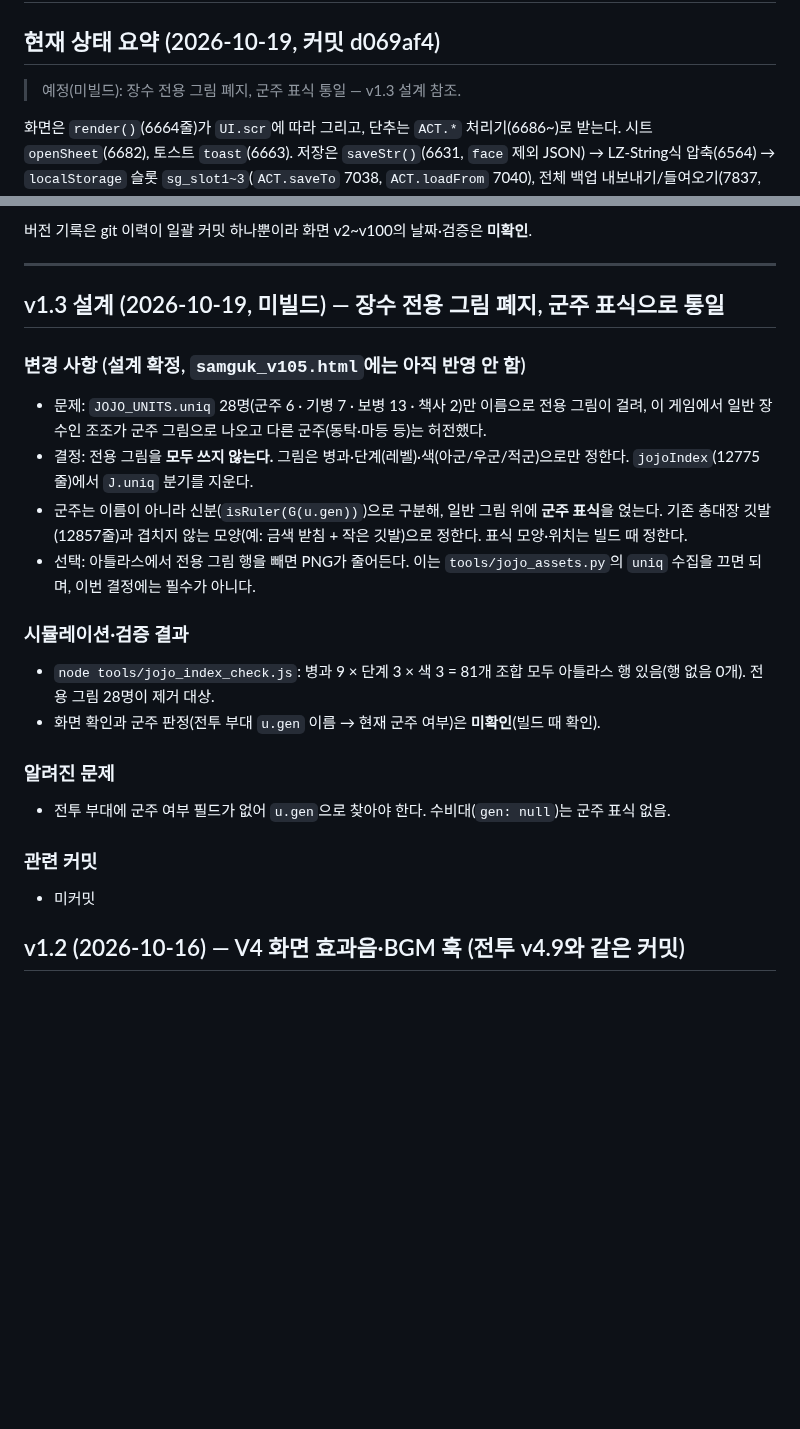
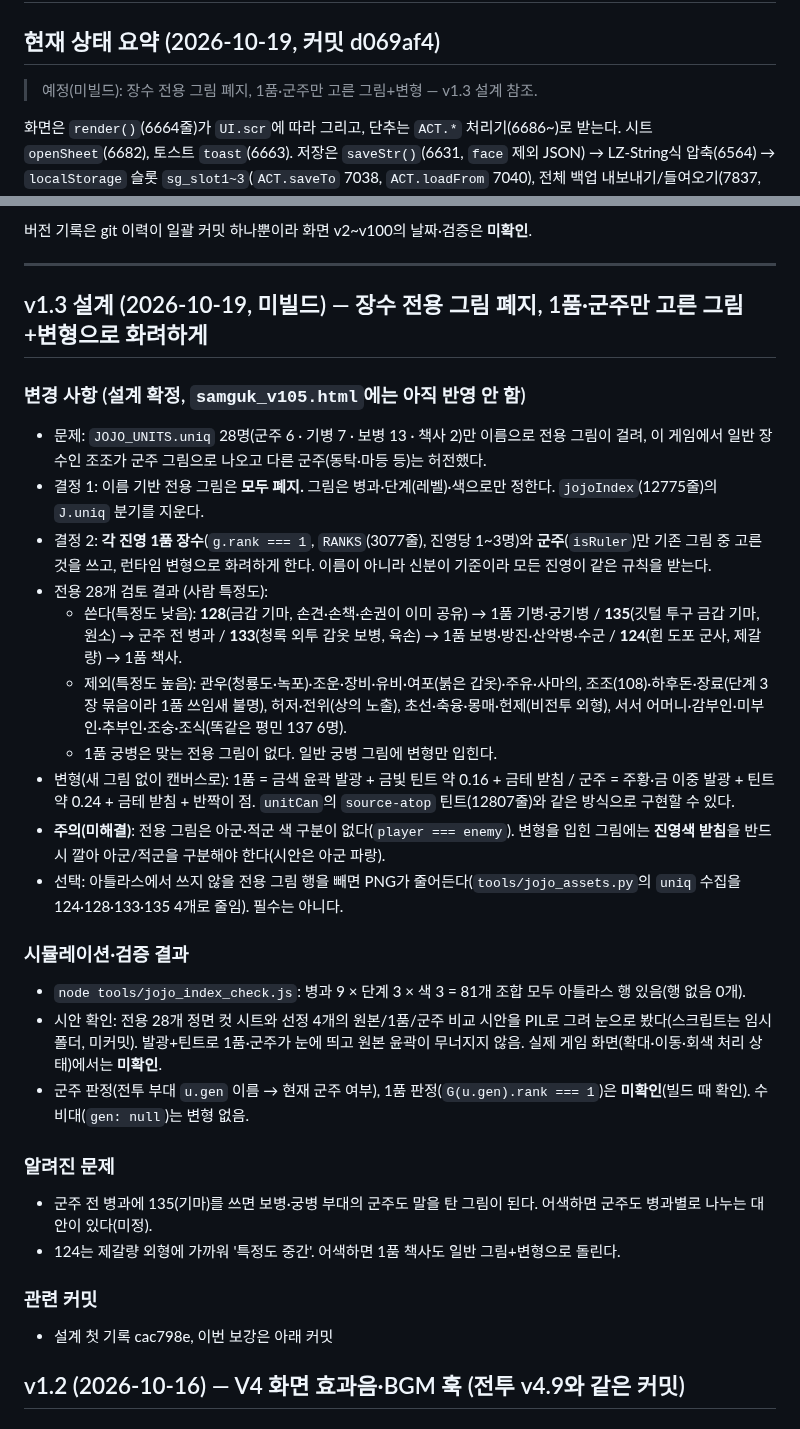
Before and after one commit to Jasonjunior26/samgukji, a Markdown page: docs/변화_UI_저장_음악.md, 2 parts joined by grey strips. Rendered like a GitHub page; blank space fills up the shorter version.

Commit message:
Docs: 1품·군주만 고른 전용 그림+변형으로 화려하게(미빌드), 전용 28개 특정도 검토
Co-Authored-By: Claude Sonnet 5.5 <noreply@anthropic.com>

```diff
--- a/docs/변화_UI_저장_음악.md
+++ b/docs/변화_UI_저장_음악.md
@@ -1,7 +1,7 @@
 # 변화 기록 — UI·저장/불러오기·음악·보고서
 
 ## 현재 상태 요약 (2026-10-19, 커밋 d069af4)
-> 예정(미빌드): 장수 전용 그림 폐지, 군주 표식 통일 — v1.3 설계 참조.
+> 예정(미빌드): 장수 전용 그림 폐지, 1품·군주만 고른 그림+변형 — v1.3 설계 참조.
 
 화면은 `render()`(6664줄)가 `UI.scr`에 따라 그리고, 단추는 `ACT.*` 처리기(6686~)로 받는다. 시트 `openSheet`(6682), 토스트 `toast`(6663). 저장은 `saveStr()`(6631, `face` 제외 JSON) → LZ-String식 압축(6564) → `localStorage` 슬롯 `sg_slot1~3`(`ACT.saveTo` 7038, `ACT.loadFrom` 7040), 전체 백업 내보내기/들여오기(7837, 표제 화면에서는 숨김 v88). 판 표시(10543)로 어떤 파일인지 확인. 지도는 v29 현대 일러스트풍(9503) → v86 계절 색(11362) → v89 밝은 지도(11494). 진행 단추는 v93(11598)부터 판 아래 고정 줄. 연간 보고서 v1~v3(10376~10444). 신무장 만들기 화면(10199~10347). 음악은 BGM v3(10654, 장면별 곡 `trackFor` 10748) → v84 작곡식 BGM(11213), 효과음은 합성(`SND`). **전투 v4 화면(`UI.scr === 'v4'`)**은 `V4UI`가 캔버스에 직접 그리고(가로 화면, 세로 기기 90° 회전, 전체 화면·가로 고정 시도), 효과음은 `JSND`가 조조전 원본 소리를 낸다(`SND.sfxOn`·`BGM.on` 설정 공유). 시스템 메뉴(`ACT.sys` 6992)에 "전투 방식: 조조전식(새)/기존" 전환이 있다. 세이브 호환: `S.opt.v4Battle` 값이 없는 옛 세이브는 켜진 것으로 본다.
 
@@ -9,19 +9,27 @@
 
 ---
 
-## v1.3 설계 (2026-10-19, 미빌드) — 장수 전용 그림 폐지, 군주 표식으로 통일
+## v1.3 설계 (2026-10-19, 미빌드) — 장수 전용 그림 폐지, 1품·군주만 고른 그림+변형으로 화려하게
 ### 변경 사항 (설계 확정, `samguk_v105.html`에는 아직 반영 안 함)
 - 문제: `JOJO_UNITS.uniq` 28명(군주 6 · 기병 7 · 보병 13 · 책사 2)만 이름으로 전용 그림이 걸려, 이 게임에서 일반 장수인 조조가 군주 그림으로 나오고 다른 군주(동탁·마등 등)는 허전했다.
-- 결정: 전용 그림을 **모두 쓰지 않는다.** 그림은 병과·단계(레벨)·색(아군/우군/적군)으로만 정한다. `jojoIndex`(12775줄)에서 `J.uniq` 분기를 지운다.
-- 군주는 이름이 아니라 신분(`isRuler(G(u.gen))`)으로 구분해, 일반 그림 위에 **군주 표식**을 얹는다. 기존 총대장 깃발(12857줄)과 겹치지 않는 모양(예: 금색 받침 + 작은 깃발)으로 정한다. 표식 모양·위치는 빌드 때 정한다.
-- 선택: 아틀라스에서 전용 그림 행을 빼면 PNG가 줄어든다. 이는 `tools/jojo_assets.py`의 `uniq` 수집을 끄면 되며, 이번 결정에는 필수가 아니다.
+- 결정 1: 이름 기반 전용 그림은 **모두 폐지.** 그림은 병과·단계(레벨)·색으로만 정한다. `jojoIndex`(12775줄)의 `J.uniq` 분기를 지운다.
+- 결정 2: **각 진영 1품 장수**(`g.rank === 1`, `RANKS`(3077줄), 진영당 1~3명)와 **군주**(`isRuler`)만 기존 그림 중 고른 것을 쓰고, 런타임 변형으로 화려하게 한다. 이름이 아니라 신분이 기준이라 모든 진영이 같은 규칙을 받는다.
+- 전용 28개 검토 결과 (사람 특정도):
+  - 쓴다(특정도 낮음): **128**(금갑 기마, 손견·손책·손권이 이미 공유) → 1품 기병·궁기병 / **135**(깃털 투구 금갑 기마, 원소) → 군주 전 병과 / **133**(청록 외투 갑옷 보병, 육손) → 1품 보병·방진·산악병·수군 / **124**(흰 도포 군사, 제갈량) → 1품 책사.
+  - 제외(특정도 높음): 관우(청룡도·녹포)·조운·장비·유비·여포(붉은 갑옷)·주유·사마의, 조조(108)·하후돈·장료(단계 3장 묶음이라 1품 쓰임새 불명), 허저·전위(상의 노출), 초선·축융·몽매·헌제(비전투 외형), 서서 어머니·감부인·미부인·추부인·조숭·조식(똑같은 평민 137 6명).
+  - 1품 궁병은 맞는 전용 그림이 없다. 일반 궁병 그림에 변형만 입힌다.
+- 변형(새 그림 없이 캔버스로): 1품 = 금색 윤곽 발광 + 금빛 틴트 약 0.16 + 금테 받침 / 군주 = 주황·금 이중 발광 + 틴트 약 0.24 + 금테 받침 + 반짝이 점. `unitCan`의 `source-atop` 틴트(12807줄)와 같은 방식으로 구현할 수 있다.
+- **주의(미해결)**: 전용 그림은 아군·적군 색 구분이 없다(`player === enemy`). 변형을 입힌 그림에는 **진영색 받침**을 반드시 깔아 아군/적군을 구분해야 한다(시안은 아군 파랑).
+- 선택: 아틀라스에서 쓰지 않을 전용 그림 행을 빼면 PNG가 줄어든다(`tools/jojo_assets.py`의 `uniq` 수집을 124·128·133·135 4개로 줄임). 필수는 아니다.
 ### 시뮬레이션·검증 결과
-- `node tools/jojo_index_check.js`: 병과 9 × 단계 3 × 색 3 = 81개 조합 모두 아틀라스 행 있음(행 없음 0개). 전용 그림 28명이 제거 대상.
-- 화면 확인과 군주 판정(전투 부대 `u.gen` 이름 → 현재 군주 여부)은 **미확인**(빌드 때 확인).
+- `node tools/jojo_index_check.js`: 병과 9 × 단계 3 × 색 3 = 81개 조합 모두 아틀라스 행 있음(행 없음 0개).
+- 시안 확인: 전용 28개 정면 컷 시트와 선정 4개의 원본/1품/군주 비교 시안을 PIL로 그려 눈으로 봤다(스크립트는 임시 폴더, 미커밋). 발광+틴트로 1품·군주가 눈에 띄고 원본 윤곽이 무너지지 않음. 실제 게임 화면(확대·이동·회색 처리 상태)에서는 **미확인**.
+- 군주 판정(전투 부대 `u.gen` 이름 → 현재 군주 여부), 1품 판정(`G(u.gen).rank === 1`)은 **미확인**(빌드 때 확인). 수비대(`gen: null`)는 변형 없음.
 ### 알려진 문제
-- 전투 부대에 군주 여부 필드가 없어 `u.gen`으로 찾아야 한다. 수비대(`gen: null`)는 군주 표식 없음.
+- 군주 전 병과에 135(기마)를 쓰면 보병·궁병 부대의 군주도 말을 탄 그림이 된다. 어색하면 군주도 병과별로 나누는 대안이 있다(미정).
+- 124는 제갈량 외형에 가까워 '특정도 중간'. 어색하면 1품 책사도 일반 그림+변형으로 돌린다.
 ### 관련 커밋
-- 미커밋
+- 설계 첫 기록 cac798e, 이번 보강은 아래 커밋
 
 ## v1.2 (2026-10-16) — V4 화면 효과음·BGM 훅 (전투 v4.9와 같은 커밋)
 ### 변경 사항
```
